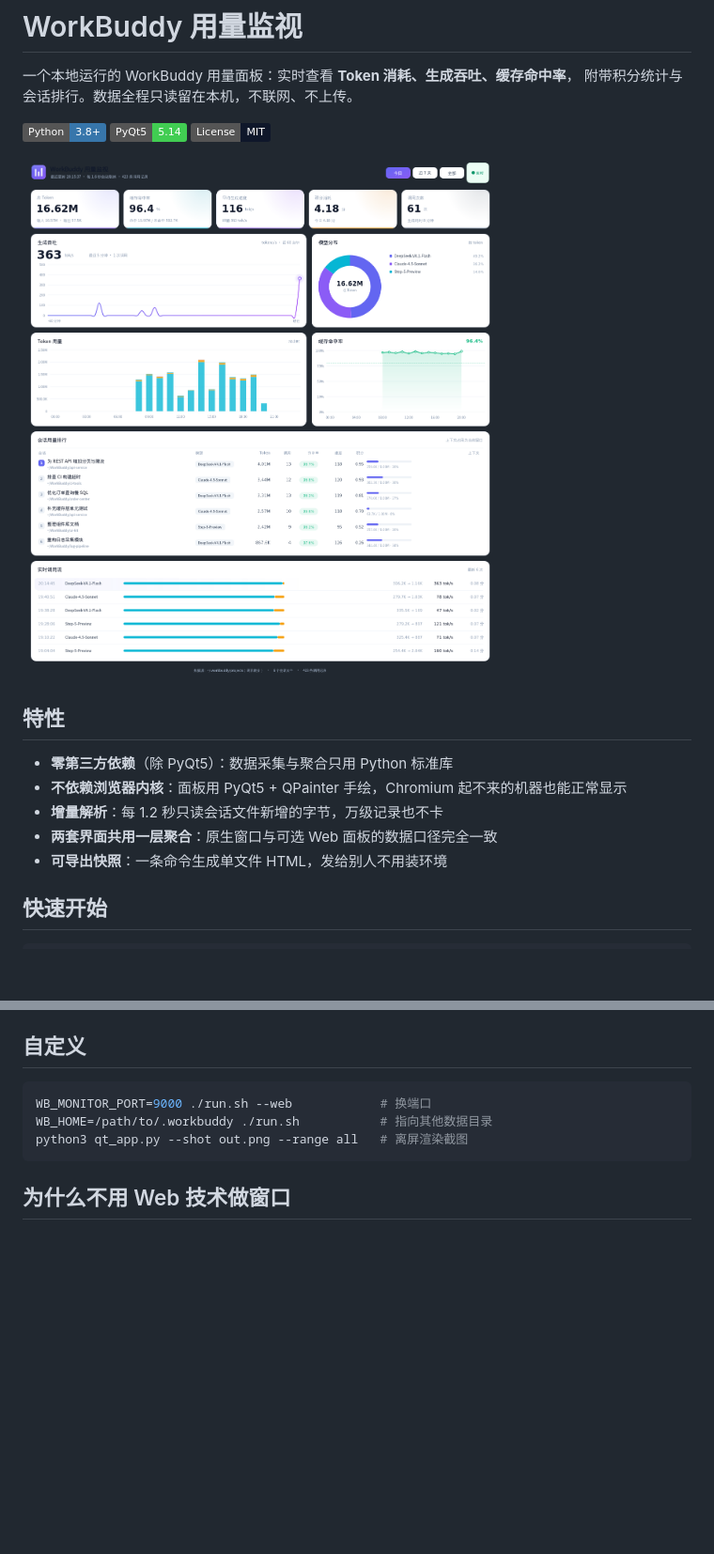
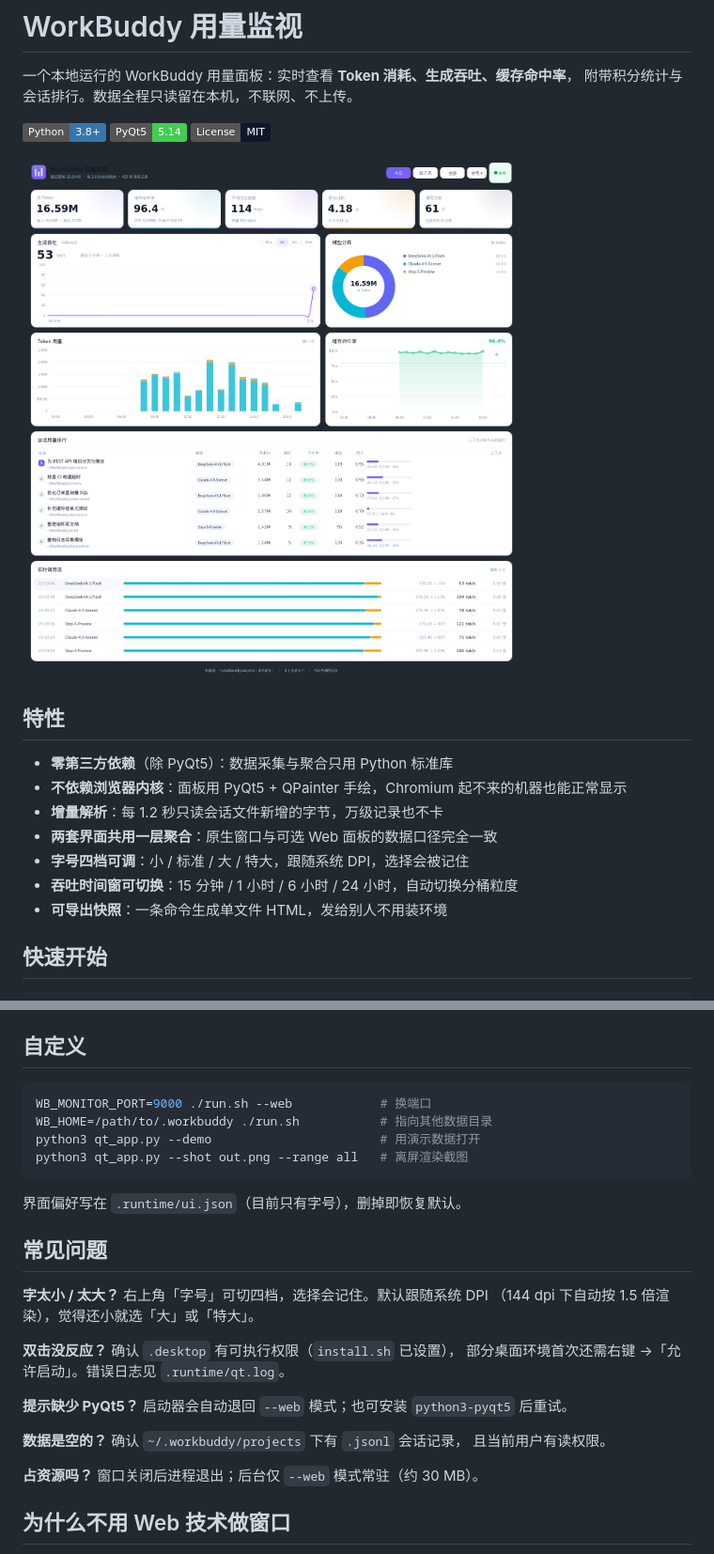
Before and after one commit to The-garden-of-sinner/workbuddy-token-monitor, a Markdown page: README.md, 2 parts joined by grey strips. Shown: that part at 94% size. Drawn GitHub-style; pictures changed too: screenshot.png; badges without logos; blank space fills up the shorter version.

````diff
--- a/README.md
+++ b/README.md
@@ -15,6 +15,8 @@
 - **不依赖浏览器内核**：面板用 PyQt5 + QPainter 手绘，Chromium 起不来的机器也能正常显示
 - **增量解析**：每 1.2 秒只读会话文件新增的字节，万级记录也不卡
 - **两套界面共用一层聚合**：原生窗口与可选 Web 面板的数据口径完全一致
+- **字号四档可调**：小 / 标准 / 大 / 特大，跟随系统 DPI，选择会被记住
+- **吞吐时间窗可切换**：15 分钟 / 1 小时 / 6 小时 / 24 小时，自动切换分桶粒度
 - **可导出快照**：一条命令生成单文件 HTML，发给别人不用装环境
 
 ## 快速开始
@@ -101,8 +104,27 @@ token-monitor/
 ```bash
 WB_MONITOR_PORT=9000 ./run.sh --web            # 换端口
 WB_HOME=/path/to/.workbuddy ./run.sh           # 指向其他数据目录
+python3 qt_app.py --demo                       # 用演示数据打开
 python3 qt_app.py --shot out.png --range all   # 离屏渲染截图
 ```
+
+界面偏好写在 `.runtime/ui.json`（目前只有字号），删掉即恢复默认。
+
+## 常见问题
+
+**字太小 / 太大？** 右上角「字号」可切四档，选择会记住。默认跟随系统 DPI
+（144 dpi 下自动按 1.5 倍渲染），觉得还小就选「大」或「特大」。
+
+**双击没反应？** 确认 `.desktop` 有可执行权限（`install.sh` 已设置），
+部分桌面环境首次还需右键 →「允许启动」。错误日志见 `.runtime/qt.log`。
+
+**提示缺少 PyQt5？** 启动器会自动退回 `--web` 模式；也可安装
+`python3-pyqt5` 后重试。
+
+**数据是空的？** 确认 `~/.workbuddy/projects` 下有 `.jsonl` 会话记录，
+且当前用户有读权限。
+
+**占资源吗？** 窗口关闭后进程退出；后台仅 `--web` 模式常驻（约 30 MB）。
 
 ## 为什么不用 Web 技术做窗口
 
````
Also changed, not shown: other parts of README.md (+2 -1 lines), 5 other files.
